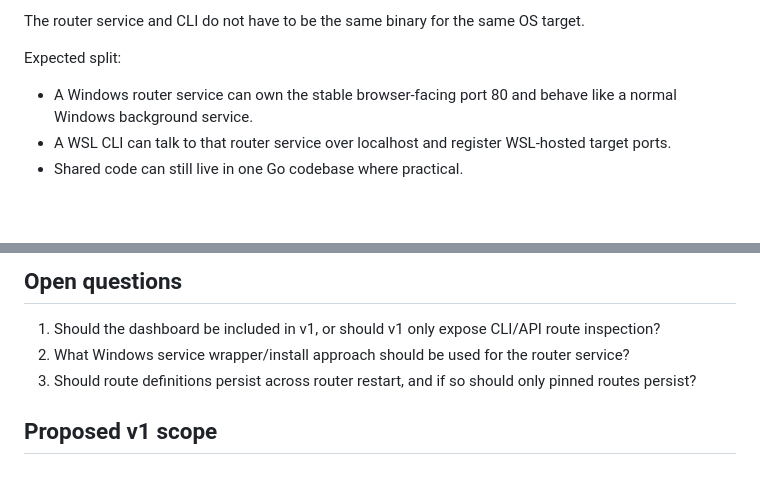
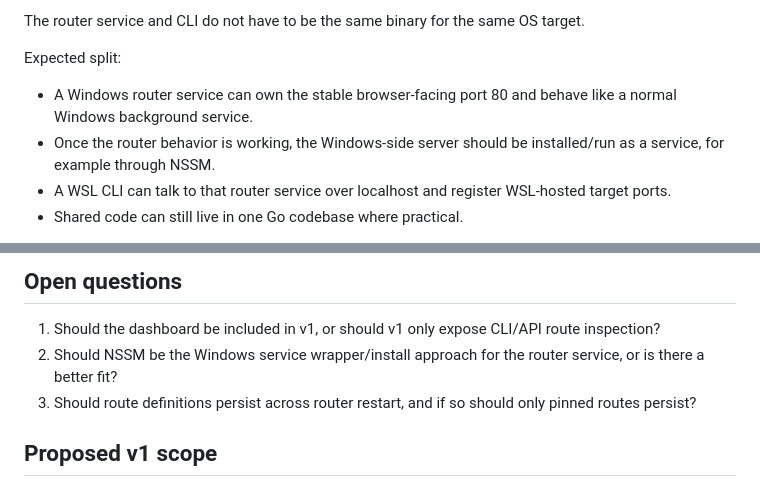
Before and after one commit to dikkadev/local-router, a Markdown page: docs/spec.md, 2 parts joined by grey strips. GitHub-like rendering; blank space fills up the shorter version.

```diff
--- a/docs/spec.md
+++ b/docs/spec.md
@@ -278,6 +280,7 @@ The router service and CLI do not have to be the same binary for the same OS tar
 Expected split:
 
 - A Windows router service can own the stable browser-facing port 80 and behave like a normal Windows background service.
+- Once the router behavior is working, the Windows-side server should be installed/run as a service, for example through NSSM.
 - A WSL CLI can talk to that router service over localhost and register WSL-hosted target ports.
 - Shared code can still live in one Go codebase where practical.
 
@@ -341,7 +346,7 @@ Router lookup should be protected by a mutex or other concurrency-safe structure
 ## Open questions
 
 1. Should the dashboard be included in v1, or should v1 only expose CLI/API route inspection?
-2. What Windows service wrapper/install approach should be used for the router service?
+2. Should NSSM be the Windows service wrapper/install approach for the router service, or is there a better fit?
 3. Should route definitions persist across router restart, and if so should only pinned routes persist?
 
 ## Proposed v1 scope
```
Also changed, not shown: other parts of docs/spec.md (+8 -3 lines).
